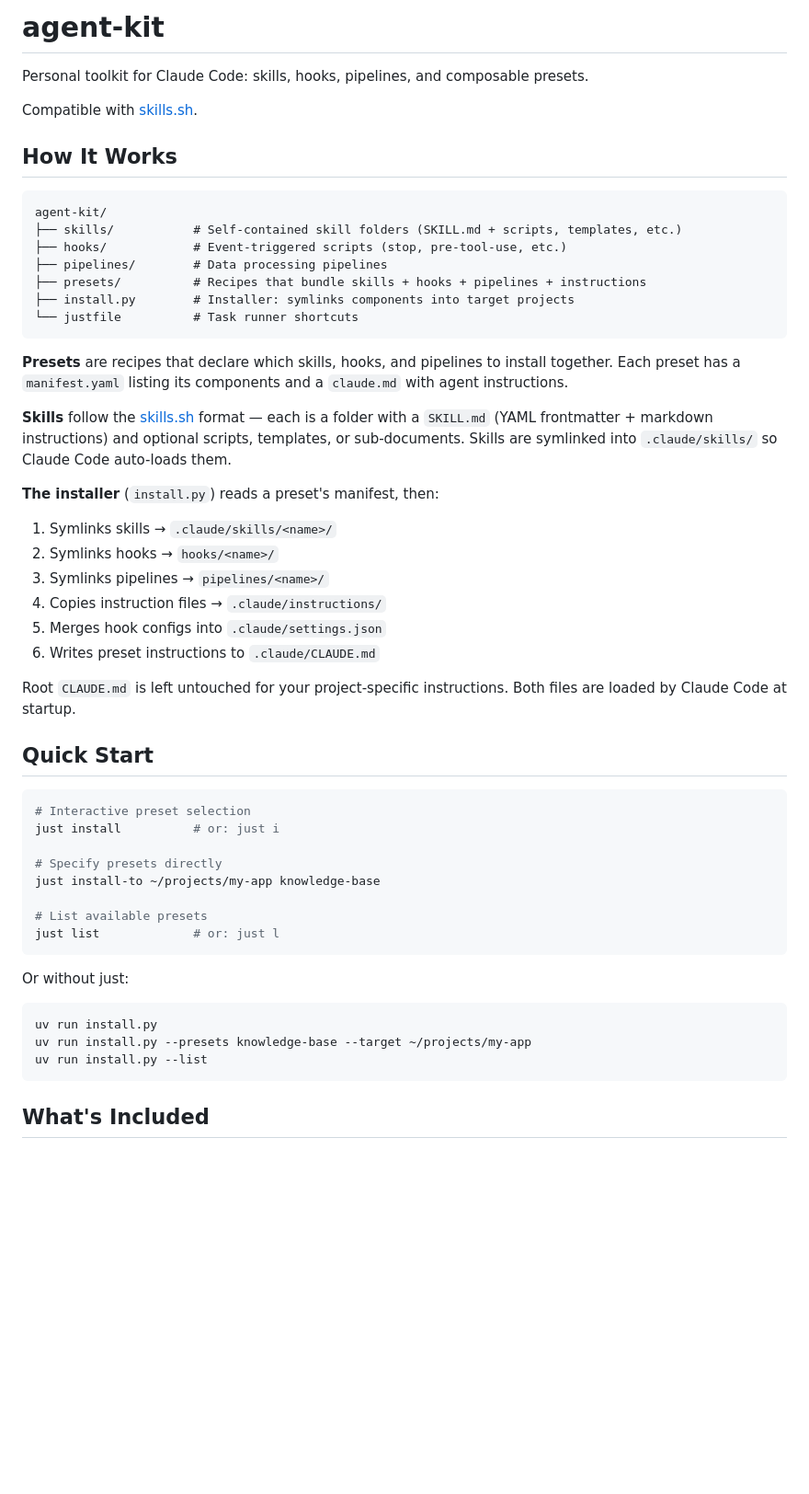
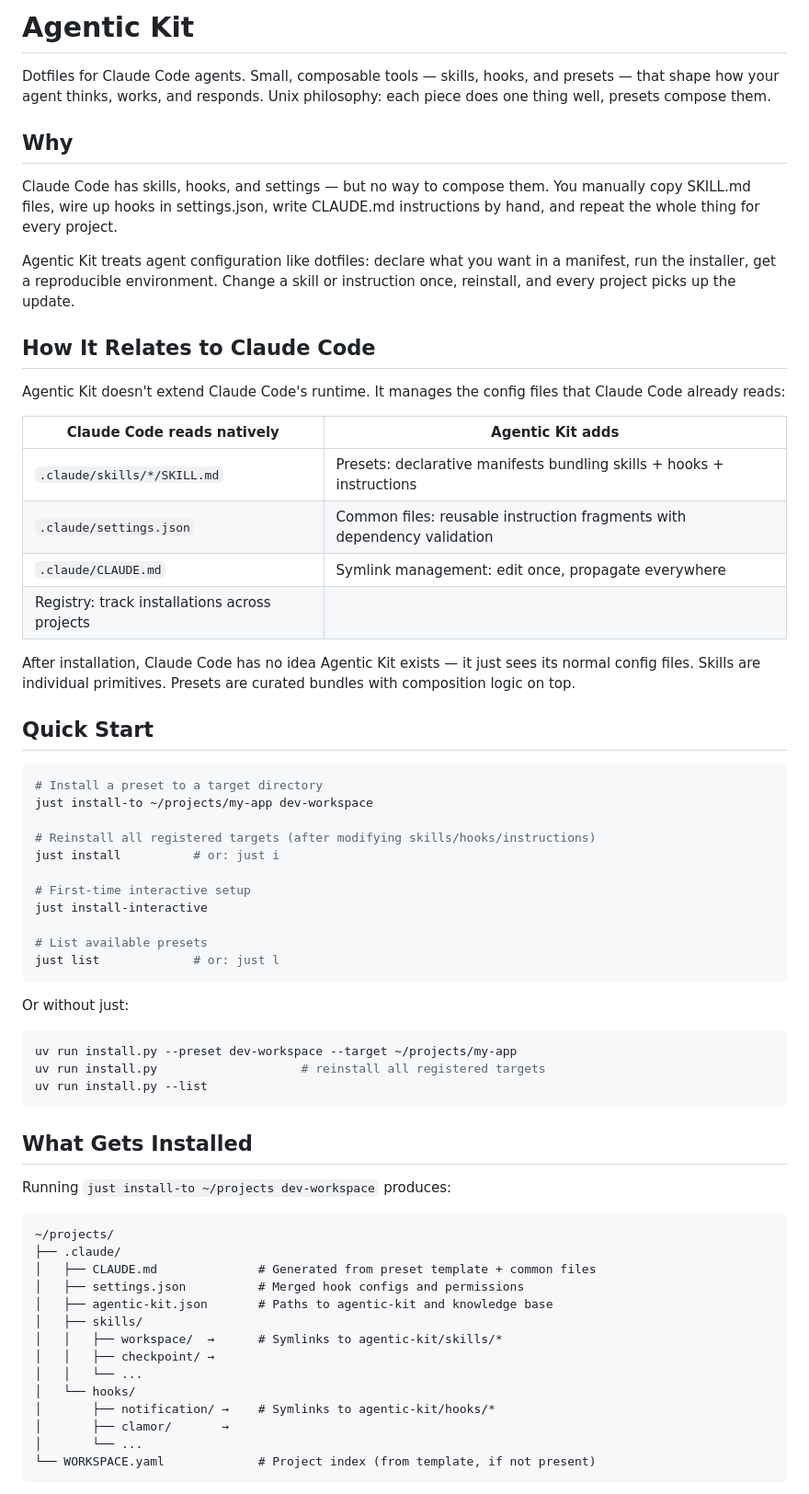
Before and after one commit to amenocturne/clamor, a Markdown page: README.md, the part around one of its changes. Shown at 92% size. Rendered like a GitHub page; blank space fills up the shorter version.

Commit message:
Rework README with architecture overview and dotfiles framing

````diff
--- a/README.md
+++ b/README.md
@@ -1,43 +1,37 @@
-# agent-kit
+# Agentic Kit
 
-Personal toolkit for Claude Code: skills, hooks, pipelines, and composable presets.
+Dotfiles for Claude Code agents. Small, composable tools — skills, hooks, and presets — that shape how your agent thinks, works, and responds. Unix philosophy: each piece does one thing well, presets compose them.
 
-Compatible with [skills.sh](https://skills.sh/).
+## Why
 
-## How It Works
+Claude Code has skills, hooks, and settings — but no way to compose them. You manually copy SKILL.md files, wire up hooks in settings.json, write CLAUDE.md instructions by hand, and repeat the whole thing for every project.
 
-```
-agent-kit/
-├── skills/           # Self-contained skill folders (SKILL.md + scripts, templates, etc.)
-├── hooks/            # Event-triggered scripts (stop, pre-tool-use, etc.)
-├── pipelines/        # Data processing pipelines
-├── presets/          # Recipes that bundle skills + hooks + pipelines + instructions
-├── install.py        # Installer: symlinks components into target projects
-└── justfile          # Task runner shortcuts
-```
+Agentic Kit treats agent configuration like dotfiles: declare what you want in a manifest, run the installer, get a reproducible environment. Change a skill or instruction once, reinstall, and every project picks up the update.
 
-**Presets** are recipes that declare which skills, hooks, and pipelines to install together. Each preset has a `manifest.yaml` listing its components and a `claude.md` with agent instructions.
+## How It Relates to Claude Code
 
-**Skills** follow the [skills.sh](https://skills.sh/) format — each is a folder with a `SKILL.md` (YAML frontmatter + markdown instructions) and optional scripts, templates, or sub-documents. Skills are symlinked into `.claude/skills/` so Claude Code auto-loads them.
+Agentic Kit doesn't extend Claude Code's runtime. It manages the config files that Claude Code already reads:
 
-**The installer** (`install.py`) reads a preset's manifest, then:
-1. Symlinks skills → `.claude/skills/<name>/`
-2. Symlinks hooks → `hooks/<name>/`
-3. Symlinks pipelines → `pipelines/<name>/`
-4. Copies instruction files → `.claude/instructions/`
-5. Merges hook configs into `.claude/settings.json`
-6. Writes preset instructions to `.claude/CLAUDE.md`
+**Claude Code reads natively** | **Agentic Kit adds**
+--- | ---
+`.claude/skills/*/SKILL.md` | Presets: declarative manifests bundling skills + hooks + instructions
+`.claude/settings.json` | Common files: reusable instruction fragments with dependency validation
+`.claude/CLAUDE.md` | Symlink management: edit once, propagate everywhere
+ | Registry: track installations across projects
 
-Root `CLAUDE.md` is left untouched for your project-specific instructions. Both files are loaded by Claude Code at startup.
+After installation, Claude Code has no idea Agentic Kit exists — it just sees its normal config files. Skills are individual primitives. Presets are curated bundles with composition logic on top.
 
 ## Quick Start
 
 ```bash
-# Interactive preset selection
+# Install a preset to a target directory
+just install-to ~/projects/my-app dev-workspace
+
+# Reinstall all registered targets (after modifying skills/hooks/instructions)
 just install          # or: just i
 
-# Specify presets directly
-just install-to ~/projects/my-app knowledge-base
+# First-time interactive setup
+just install-interactive
 
 # List available presets
 just list             # or: just l
@@ -46,9 +40,29 @@ just list             # or: just l
 Or without just:
 
 ```bash
-uv run install.py
-uv run install.py --presets knowledge-base --target ~/projects/my-app
+uv run install.py --preset dev-workspace --target ~/projects/my-app
+uv run install.py                    # reinstall all registered targets
 uv run install.py --list
 ```
 
-## What's Included
+## What Gets Installed
+
+Running `just install-to ~/projects dev-workspace` produces:
+
+```
+~/projects/
+├── .claude/
+│   ├── CLAUDE.md              # Generated from preset template + common files
+│   ├── settings.json          # Merged hook configs and permissions
+│   ├── agentic-kit.json       # Paths to agentic-kit and knowledge base
+│   ├── skills/
+│   │   ├── workspace/  →      # Symlinks to agentic-kit/skills/*
+│   │   ├── checkpoint/ →
+│   │   └── ...
+│   └── hooks/
+│       ├── notification/ →    # Symlinks to agentic-kit/hooks/*
+│       ├── clamor/       →
+│       └── ...
+└── WORKSPACE.yaml             # Project index (from template, if not present)
+```
+
````
Also changed, not shown: other parts of README.md (+121 -89 lines).
